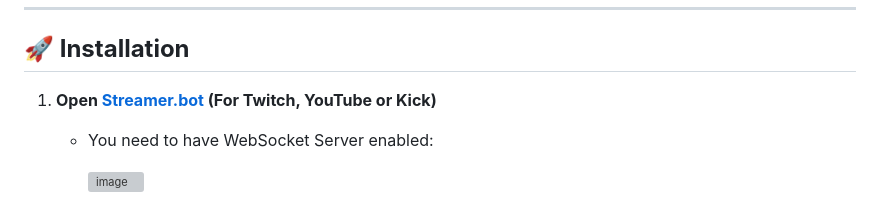
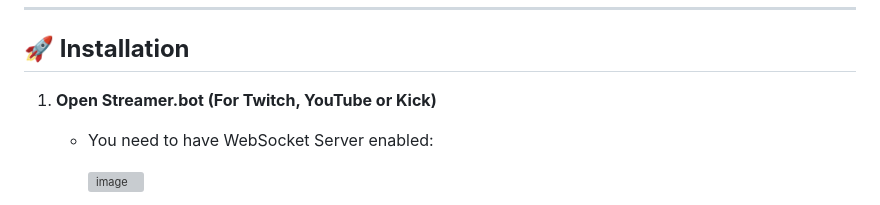
Before and after one commit to rexbordz/multi-poll-widget, a Markdown page: README.md, the part around the change. GitHub-like rendering; grey boxes are pictures that could not be loaded.

```diff
--- a/README.md
+++ b/README.md
@@ -25,7 +25,7 @@ You need this to be able to listen to TikTok events. If you need help setting th
 
 ## **🚀 Installation**
 
-1. **Open [Streamer.bot](http://Streamer.bot) (For Twitch, YouTube or Kick)**
+1. **Open Streamer.bot (For Twitch, YouTube or Kick)**
     - You need to have WebSocket Server enabled:
 
         <img width="998" height="693" alt="image" src="https://github.com/user-attachments/assets/e7635495-9b25-4276-8be1-154402a82298" />
```
